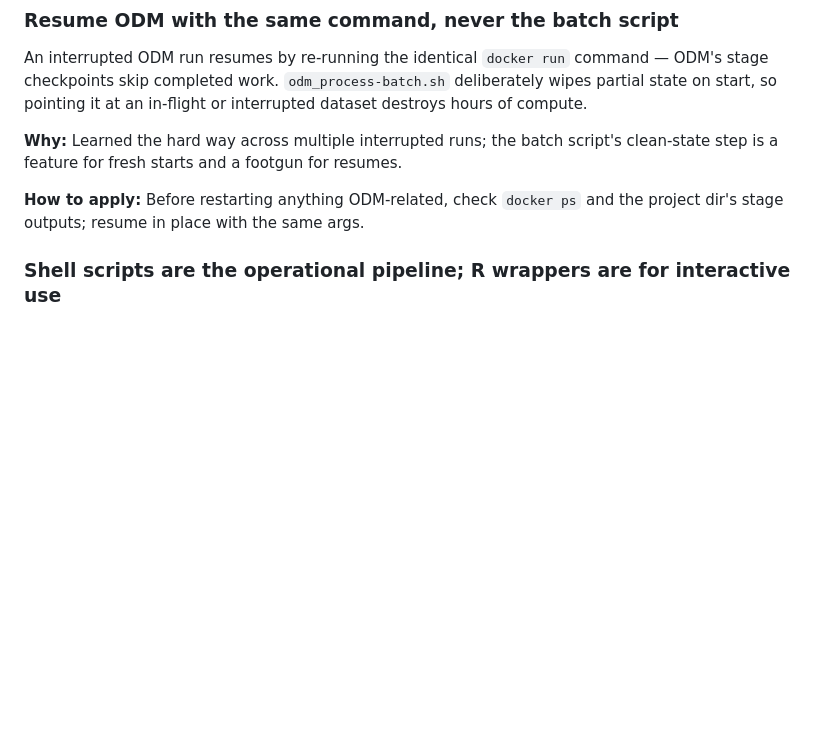
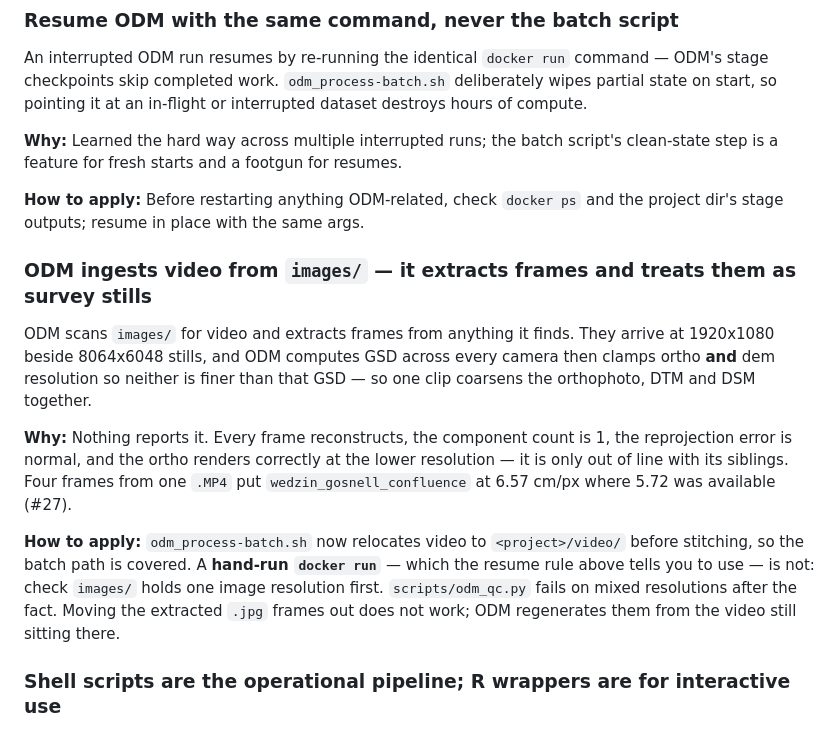
Before and after one commit to NewGraphEnvironment/stac_uav_bc, a Markdown page: CLAUDE.md, the part around the change. Rendered like a GitHub page; blank space fills up the shorter version.

Commit message:
CLAUDE.md: ODM ingests video from images/ as survey stills (#27)
The batch script now relocates video before stitching, but the resume rule two
sections above sends you to a hand-run docker run, which is not covered. Records
what the contamination does, why nothing reports it, and that moving the extracted
frames out does not work because ODM regenerates them from the video.

Co-Authored-By: Claude Opus 5 <noreply@anthropic.com>
Claude-Session: https://claude.ai/code/session_01AxMVUFbbKUpkYFHVck55mi

```diff
--- a/CLAUDE.md
+++ b/CLAUDE.md
@@ -46,6 +46,14 @@ An interrupted ODM run resumes by re-running the identical `docker run` command
 **Why:** Learned the hard way across multiple interrupted runs; the batch script's clean-state step is a feature for fresh starts and a footgun for resumes.
 
 **How to apply:** Before restarting anything ODM-related, check `docker ps` and the project dir's stage outputs; resume in place with the same args.
+
+### ODM ingests video from `images/` — it extracts frames and treats them as survey stills
+
+ODM scans `images/` for video and extracts frames from anything it finds. They arrive at 1920x1080 beside 8064x6048 stills, and ODM computes GSD across every camera then clamps ortho **and** dem resolution so neither is finer than that GSD — so one clip coarsens the orthophoto, DTM and DSM together.
+
+**Why:** Nothing reports it. Every frame reconstructs, the component count is 1, the reprojection error is normal, and the ortho renders correctly at the lower resolution — it is only out of line with its siblings. Four frames from one `.MP4` put `wedzin_gosnell_confluence` at 6.57 cm/px where 5.72 was available (#27).
+
+**How to apply:** `odm_process-batch.sh` now relocates video to `<project>/video/` before stitching, so the batch path is covered. A **hand-run `docker run`** — which the resume rule above tells you to use — is not: check `images/` holds one image resolution first. `scripts/odm_qc.py` fails on mixed resolutions after the fact. Moving the extracted `.jpg` frames out does not work; ODM regenerates them from the video still sitting there.
 
 ### Shell scripts are the operational pipeline; R wrappers are for interactive use
 
```
